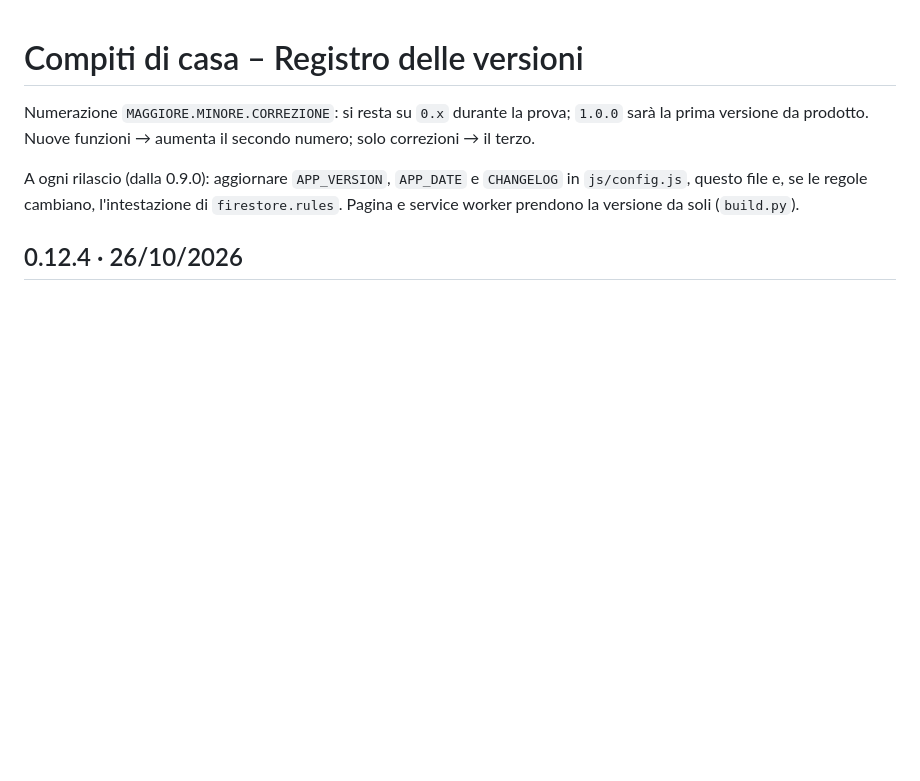
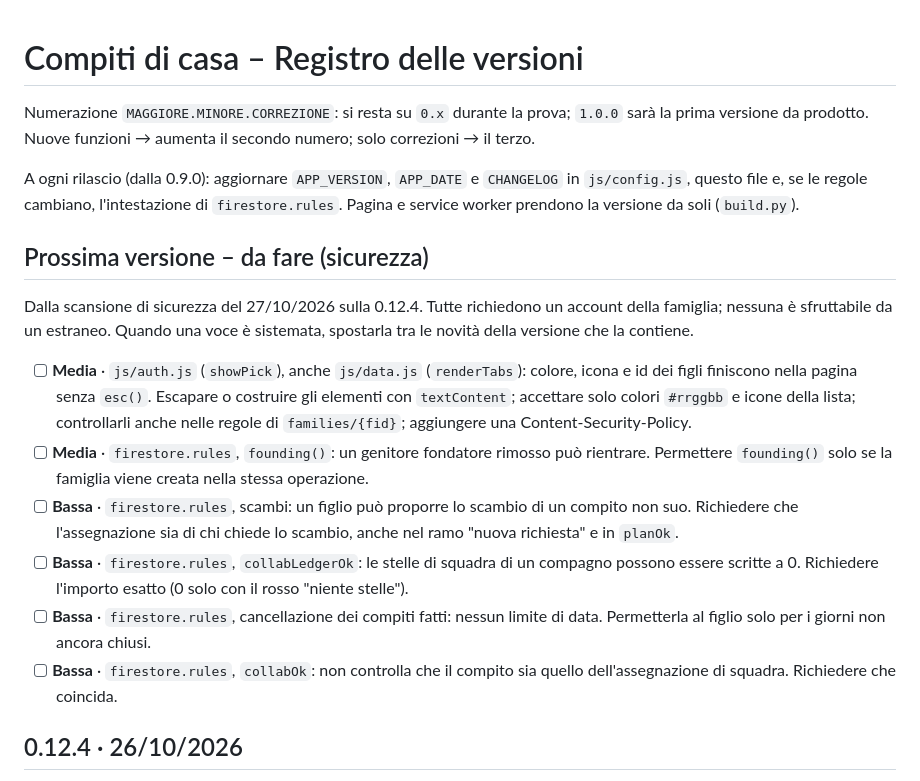
Before and after one commit to marcogialdi/Duty_Scheduler, a Markdown page: CHANGELOG.md, the part around the change. GitHub-like rendering; blank space fills up the shorter version.

Commit message:
CHANGELOG: anomalie di sicurezza da sistemare nella prossima versione
Sei voci dalla scansione di sicurezza del 27/10/2026 sulla 0.12.4,
descritte solo come cosa e dove, senza i passaggi per sfruttarle.

Co-Authored-By: Claude Opus 5.5 <noreply@anthropic.com>
Claude-Session: https://claude.ai/code/session_01QjTKCNnEQTkq3GMrM8cHX3

```diff
--- a/CHANGELOG.md
+++ b/CHANGELOG.md
@@ -5,6 +5,16 @@ Nuove funzioni → aumenta il secondo numero; solo correzioni → il terzo.
 
 A ogni rilascio (dalla 0.9.0): aggiornare `APP_VERSION`, `APP_DATE` e `CHANGELOG` in `js/config.js`, questo file e,
 se le regole cambiano, l'intestazione di `firestore.rules`. Pagina e service worker prendono la versione da soli (`build.py`).
+
+## Prossima versione – da fare (sicurezza)
+Dalla scansione di sicurezza del 27/10/2026 sulla 0.12.4. Tutte richiedono un account della famiglia; nessuna è sfruttabile da un estraneo.
+Quando una voce è sistemata, spostarla tra le novità della versione che la contiene.
+- [ ] **Media** · `js/auth.js` (`showPick`), anche `js/data.js` (`renderTabs`): colore, icona e id dei figli finiscono nella pagina senza `esc()`. Escapare o costruire gli elementi con `textContent`; accettare solo colori `#rrggbb` e icone della lista; controllarli anche nelle regole di `families/{fid}`; aggiungere una Content-Security-Policy.
+- [ ] **Media** · `firestore.rules`, `founding()`: un genitore fondatore rimosso può rientrare. Permettere `founding()` solo se la famiglia viene creata nella stessa operazione.
+- [ ] **Bassa** · `firestore.rules`, scambi: un figlio può proporre lo scambio di un compito non suo. Richiedere che l'assegnazione sia di chi chiede lo scambio, anche nel ramo "nuova richiesta" e in `planOk`.
+- [ ] **Bassa** · `firestore.rules`, `collabLedgerOk`: le stelle di squadra di un compagno possono essere scritte a 0. Richiedere l'importo esatto (0 solo con il rosso "niente stelle").
+- [ ] **Bassa** · `firestore.rules`, cancellazione dei compiti fatti: nessun limite di data. Permetterla al figlio solo per i giorni non ancora chiusi.
+- [ ] **Bassa** · `firestore.rules`, `collabOk`: non controlla che il compito sia quello dell'assegnazione di squadra. Richiedere che coincida.
 
 ## 0.12.4 · 26/10/2026
 - **App Check attivo**: chiave Fraud Defense del sito in `APP_CHECK_SITE_KEY` (`js/firebase.js`). L'applicazione obbligatoria (Enforce) si attiva in Console Firebase › App Check solo dopo qualche giorno di metriche "verificate". Regole Firestore invariate (0.12.2).
```
